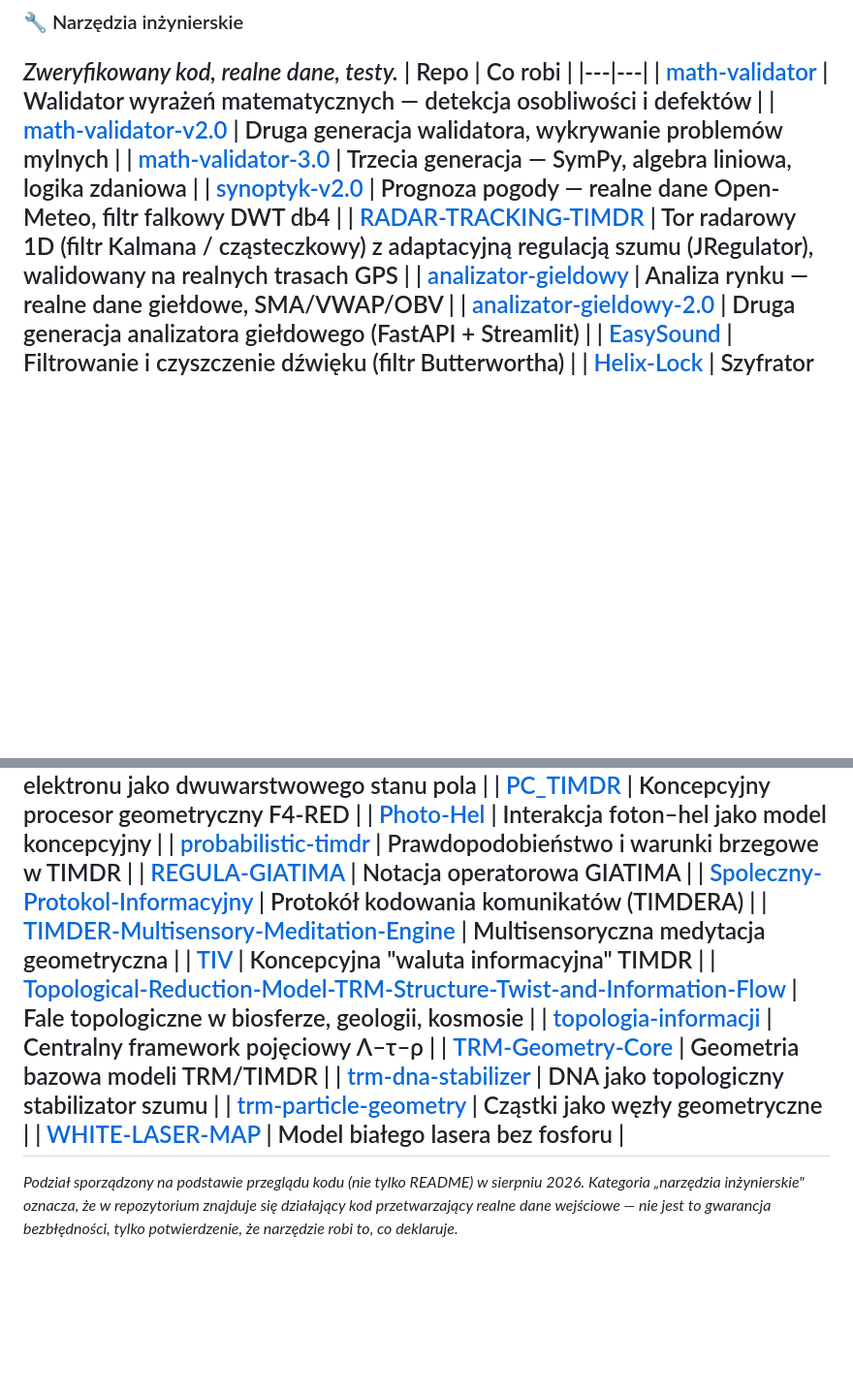
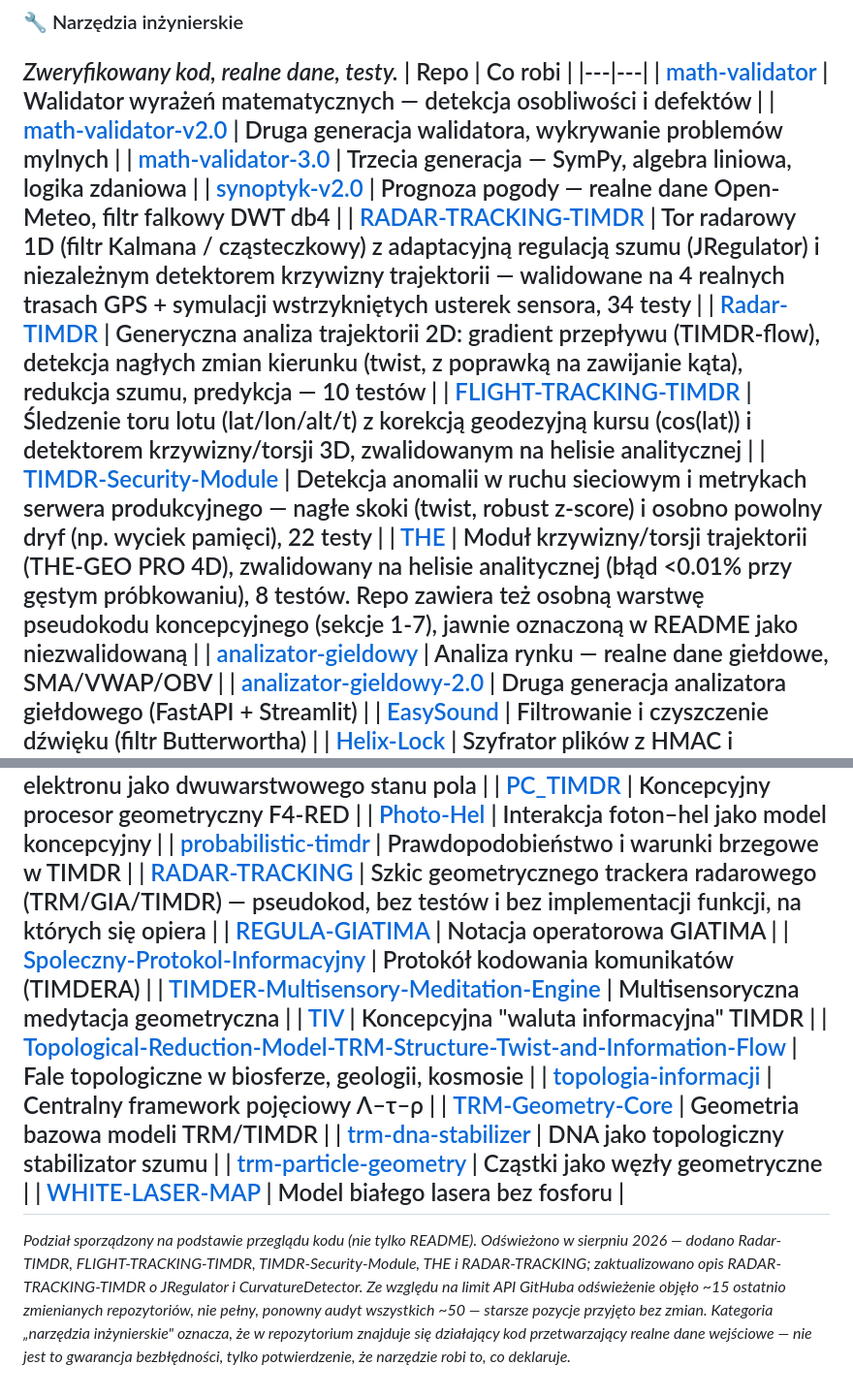
Before and after one commit to jbackk-lang/jbackk-lang.github.io, a Markdown page: KATEGORIE.md, 2 parts joined by grey strips. Shown at 97% size. Rendered like a GitHub page; blank space fills up the shorter version.

```diff
--- a/KATEGORIE.md
+++ b/KATEGORIE.md
@@ -11,7 +11,11 @@ Repozytoria w tym profilu dzielą się na dwie wyraźnie różne kategorie. Rozr
 | [math-validator-v2.0](https://github.com/jbackk-lang/math-validator-v2.0) | Druga generacja walidatora, wykrywanie problemów mylnych |
 | [math-validator-3.0](https://github.com/jbackk-lang/math-validator-3.0) | Trzecia generacja — SymPy, algebra liniowa, logika zdaniowa |
 | [synoptyk-v2.0](https://github.com/jbackk-lang/synoptyk-v2.0) | Prognoza pogody — realne dane Open-Meteo, filtr falkowy DWT db4 |
-| [RADAR-TRACKING-TIMDR](https://github.com/jbackk-lang/RADAR-TRACKING-TIMDR) | Tor radarowy 1D (filtr Kalmana / cząsteczkowy) z adaptacyjną regulacją szumu (JRegulator), walidowany na realnych trasach GPS |
+| [RADAR-TRACKING-TIMDR](https://github.com/jbackk-lang/RADAR-TRACKING-TIMDR) | Tor radarowy 1D (filtr Kalmana / cząsteczkowy) z adaptacyjną regulacją szumu (JRegulator) i niezależnym detektorem krzywizny trajektorii — walidowane na 4 realnych trasach GPS + symulacji wstrzykniętych usterek sensora, 34 testy |
+| [Radar-TIMDR](https://github.com/jbackk-lang/Radar-TIMDR) | Generyczna analiza trajektorii 2D: gradient przepływu (TIMDR-flow), detekcja nagłych zmian kierunku (twist, z poprawką na zawijanie kąta), redukcja szumu, predykcja — 10 testów |
+| [FLIGHT-TRACKING-TIMDR](https://github.com/jbackk-lang/FLIGHT-TRACKING-TIMDR) | Śledzenie toru lotu (lat/lon/alt/t) z korekcją geodezyjną kursu (cos(lat)) i detektorem krzywizny/torsji 3D, zwalidowanym na helisie analitycznej |
+| [TIMDR-Security-Module](https://github.com/jbackk-lang/TIMDR-Security-Module) | Detekcja anomalii w ruchu sieciowym i metrykach serwera produkcyjnego — nagłe skoki (twist, robust z-score) i osobno powolny dryf (np. wyciek pamięci), 22 testy |
+| [THE](https://github.com/jbackk-lang/THE) | Moduł krzywizny/torsji trajektorii (THE-GEO PRO 4D), zwalidowany na helisie analitycznej (błąd <0.01% przy gęstym próbkowaniu), 8 testów. Repo zawiera też osobną warstwę pseudokodu koncepcyjnego (sekcje 1-7), jawnie oznaczoną w README jako niezwalidowaną |
 | [analizator-gieldowy](https://github.com/jbackk-lang/analizator-gieldowy) | Analiza rynku — realne dane giełdowe, SMA/VWAP/OBV |
 | [analizator-gieldowy-2.0](https://github.com/jbackk-lang/analizator-gieldowy-2.0) | Druga generacja analizatora giełdowego (FastAPI + Streamlit) |
 | [EasySound](https://github.com/jbackk-lang/EasySound) | Filtrowanie i czyszczenie dźwięku (filtr Butterwortha) |
@@ -46,6 +50,7 @@ Repozytoria w tym profilu dzielą się na dwie wyraźnie różne kategorie. Rozr
 | [PC_TIMDR](https://github.com/jbackk-lang/PC_TIMDR) | Koncepcyjny procesor geometryczny F4-RED |
 | [Photo-Hel](https://github.com/jbackk-lang/Photo-Hel) | Interakcja foton–hel jako model koncepcyjny |
 | [probabilistic-timdr](https://github.com/jbackk-lang/probabilistic-timdr) | Prawdopodobieństwo i warunki brzegowe w TIMDR |
+| [RADAR-TRACKING](https://github.com/jbackk-lang/RADAR-TRACKING) | Szkic geometrycznego trackera radarowego (TRM/GIA/TIMDR) — pseudokod, bez testów i bez implementacji funkcji, na których się opiera |
 | [REGULA-GIATIMA](https://github.com/jbackk-lang/REGULA-GIATIMA) | Notacja operatorowa GIATIMA |
 | [Spoleczny-Protokol-Informacyjny](https://github.com/jbackk-lang/Spoleczny-Protokol-Informacyjny) | Protokół kodowania komunikatów (TIMDERA) |
 | [TIMDER-Multisensory-Meditation-Engine](https://github.com/jbackk-lang/TIMDER-Multisensory-Meditation-Engine) | Multisensoryczna medytacja geometryczna |
@@ -57,4 +62,4 @@ Repozytoria w tym profilu dzielą się na dwie wyraźnie różne kategorie. Rozr
 | [trm-particle-geometry](https://github.com/jbackk-lang/trm-particle-geometry) | Cząstki jako węzły geometryczne |
 | [WHITE-LASER-MAP](https://github.com/jbackk-lang/WHITE-LASER-MAP) | Model białego lasera bez fosforu |
 ---
-*Podział sporządzony na podstawie przeglądu kodu (nie tylko README) w sierpniu 2026. Kategoria „narzędzia inżynierskie" oznacza, że w repozytorium znajduje się działający kod przetwarzający realne dane wejściowe — nie jest to gwarancja bezbłędności, tylko potwierdzenie, że narzędzie robi to, co deklaruje.*
+*Podział sporządzony na podstawie przeglądu kodu (nie tylko README). Odświeżono w sierpniu 2026 — dodano Radar-TIMDR, FLIGHT-TRACKING-TIMDR, TIMDR-Security-Module, THE i RADAR-TRACKING; zaktualizowano opis RADAR-TRACKING-TIMDR o JRegulator i CurvatureDetector. Ze względu na limit API GitHuba odświeżenie objęło ~15 ostatnio zmienianych repozytoriów, nie pełny, ponowny audyt wszystkich ~50 — starsze pozycje przyjęto bez zmian. Kategoria „narzędzia inżynierskie" oznacza, że w repozytorium znajduje się działający kod przetwarzający realne dane wejściowe — nie jest to gwarancja bezbłędności, tylko potwierdzenie, że narzędzie robi to, co deklaruje.*
```
